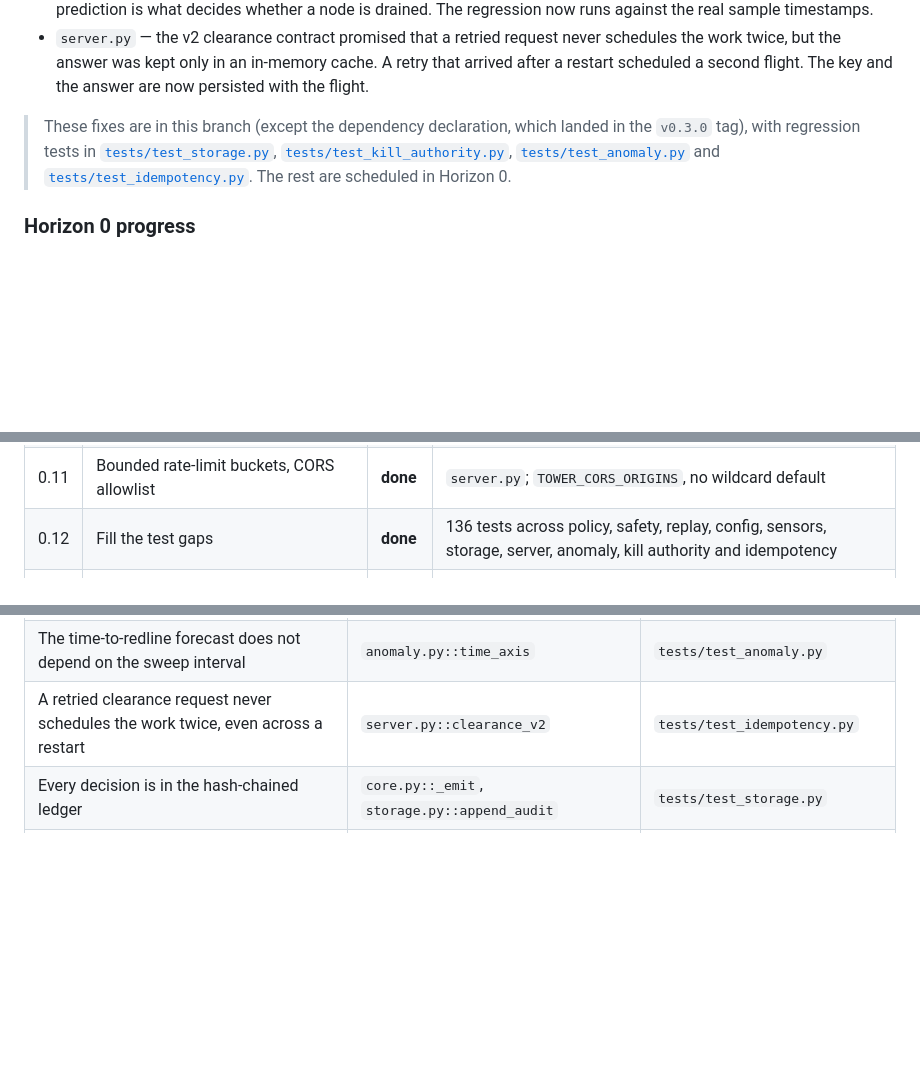
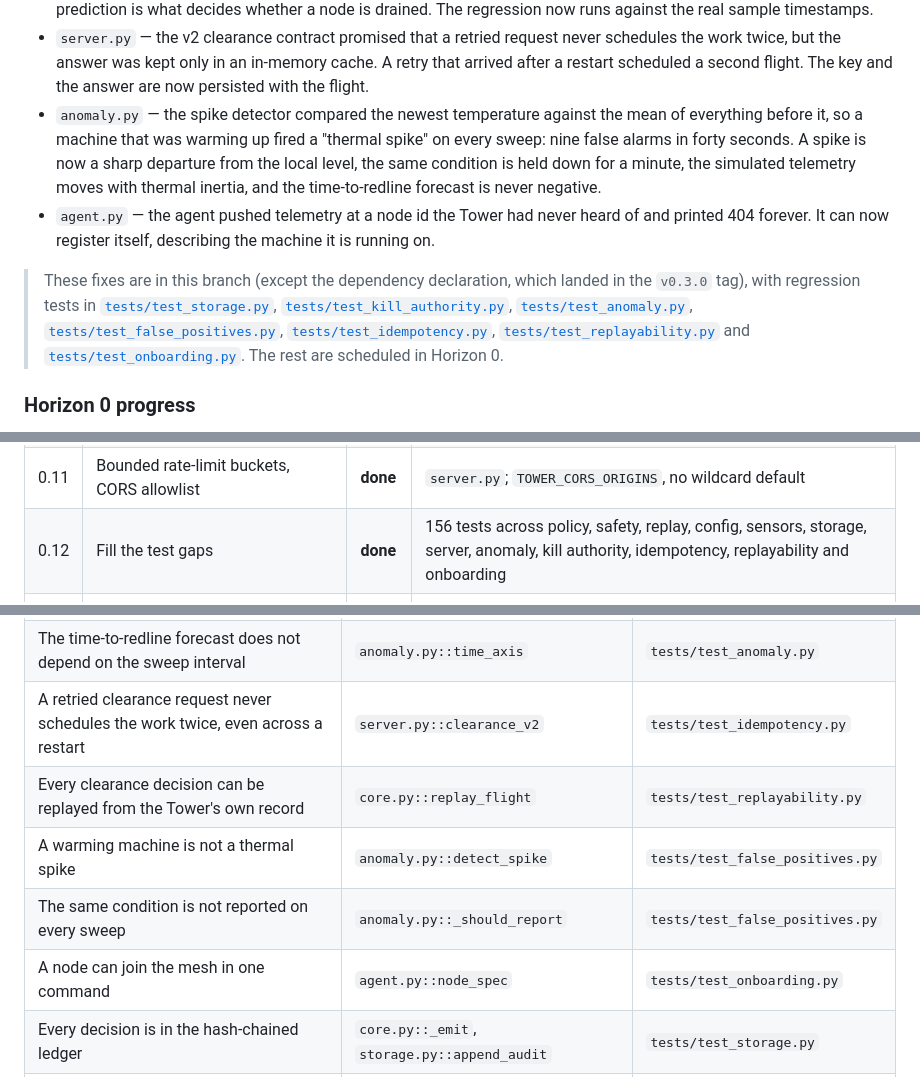
Before and after one commit to hamanakam1/the-tower, a Markdown page: docs/roadmap.md, 3 parts joined by grey strips. Drawn GitHub-style; blank space fills up the shorter version.

Commit message:
docs: record the new guarantees and the fixes behind them

```diff
--- a/docs/roadmap.md
+++ b/docs/roadmap.md
@@ -135,13 +135,25 @@ reports anything real reports a temperature it guessed.
   never schedules the work twice, but the answer was kept only in an
   in-memory cache. A retry that arrived after a restart scheduled a second
   flight. The key and the answer are now persisted with the flight.
+- `anomaly.py` — the spike detector compared the newest temperature against
+  the mean of everything before it, so a machine that was warming up fired a
+  "thermal spike" on every sweep: nine false alarms in forty seconds. A
+  spike is now a sharp departure from the local level, the same condition
+  is held down for a minute, the simulated telemetry moves with thermal
+  inertia, and the time-to-redline forecast is never negative.
+- `agent.py` — the agent pushed telemetry at a node id the Tower had never
+  heard of and printed 404 forever. It can now register itself, describing
+  the machine it is running on.
 
 > These fixes are in this branch (except the dependency declaration, which
 > landed in the `v0.3.0` tag), with regression tests in
 > [`tests/test_storage.py`](../tests/test_storage.py),
 > [`tests/test_kill_authority.py`](../tests/test_kill_authority.py),
-> [`tests/test_anomaly.py`](../tests/test_anomaly.py) and
-> [`tests/test_idempotency.py`](../tests/test_idempotency.py). The rest are
+> [`tests/test_anomaly.py`](../tests/test_anomaly.py),
+> [`tests/test_false_positives.py`](../tests/test_false_positives.py),
+> [`tests/test_idempotency.py`](../tests/test_idempotency.py),
+> [`tests/test_replayability.py`](../tests/test_replayability.py) and
+> [`tests/test_onboarding.py`](../tests/test_onboarding.py). The rest are
 > scheduled in Horizon 0.
 
 ### Horizon 0 progress
@@ -163,7 +175,7 @@ what was intended.
 | 0.9 | Storage off the event loop | **done** | `core.py::_store` runs every write on a worker thread |
 | 0.10 | Telemetry freshness, `unknown` state | **done** | `NodeStatus.UNKNOWN`, `staleness_budget_s` |
 | 0.11 | Bounded rate-limit buckets, CORS allowlist | **done** | `server.py`; `TOWER_CORS_ORIGINS`, no wildcard default |
-| 0.12 | Fill the test gaps | **done** | 136 tests across policy, safety, replay, config, sensors, storage, server, anomaly, kill authority and idempotency |
+| 0.12 | Fill the test gaps | **done** | 156 tests across policy, safety, replay, config, sensors, storage, server, anomaly, kill authority, idempotency, replayability and onboarding |
 | — | Graded safety ladder (§3.2) | **done** | `the_tower/safety.py`: admit → warn → throttle → drain → kill |
 | — | Pure decision core (§3.1) | **done** | `the_tower/policy.py`; the Tower drives it with a frozen snapshot |
 | — | Advisory vs enforce (§3.5) | **done** | `NodeSpec.enforcement`; the Tower recommends instead of acting |
@@ -185,6 +197,10 @@ Each one has a test.
 | A node with stale telemetry is `unknown` and is never scheduled onto | `policy.py::NodeView.accepts` | `tests/test_server.py` |
 | The time-to-redline forecast does not depend on the sweep interval | `anomaly.py::time_axis` | `tests/test_anomaly.py` |
 | A retried clearance request never schedules the work twice, even across a restart | `server.py::clearance_v2` | `tests/test_idempotency.py` |
+| Every clearance decision can be replayed from the Tower's own record | `core.py::replay_flight` | `tests/test_replayability.py` |
+| A warming machine is not a thermal spike | `anomaly.py::detect_spike` | `tests/test_false_positives.py` |
+| The same condition is not reported on every sweep | `anomaly.py::_should_report` | `tests/test_false_positives.py` |
+| A node can join the mesh in one command | `agent.py::node_spec` | `tests/test_onboarding.py` |
 | Every decision is in the hash-chained ledger | `core.py::_emit`, `storage.py::append_audit` | `tests/test_storage.py` |
 | A schema change ships with a forward migration and a rollback | `storage.py::MIGRATIONS`, `ROLLBACKS` | `tests/test_storage.py` |
 
```
